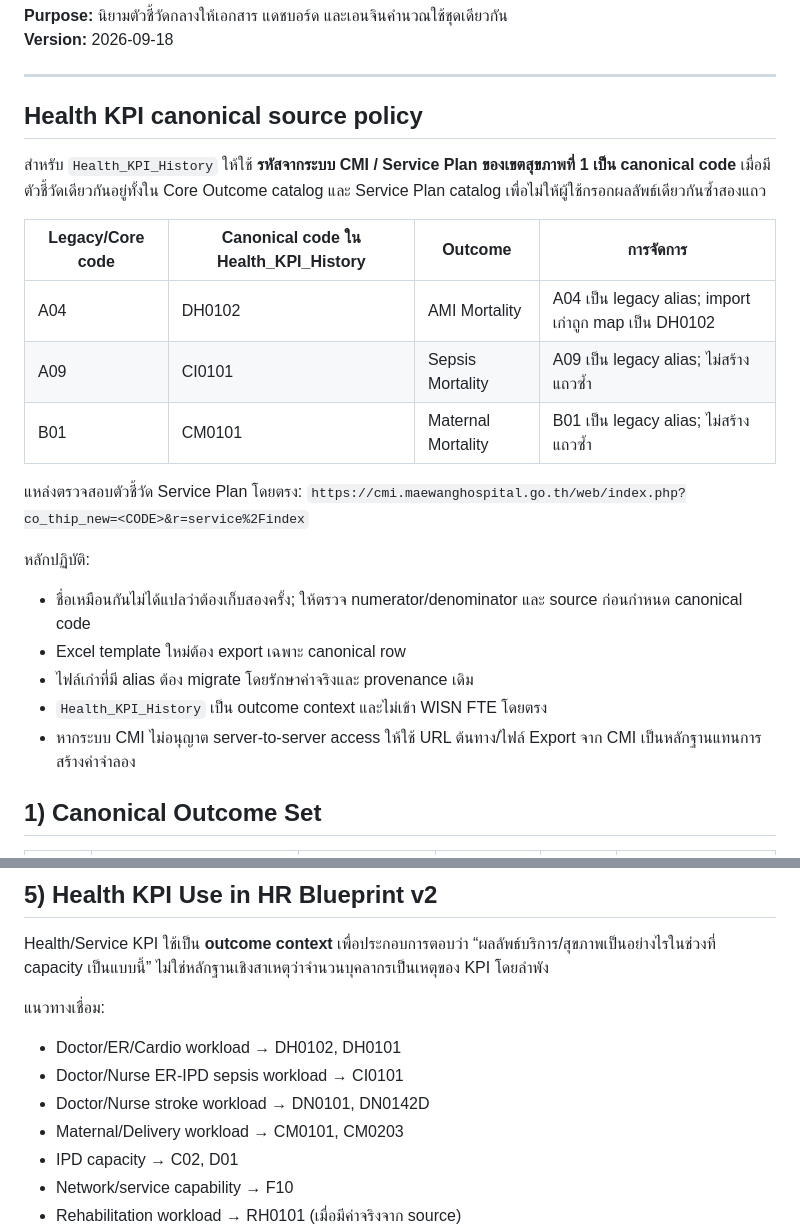
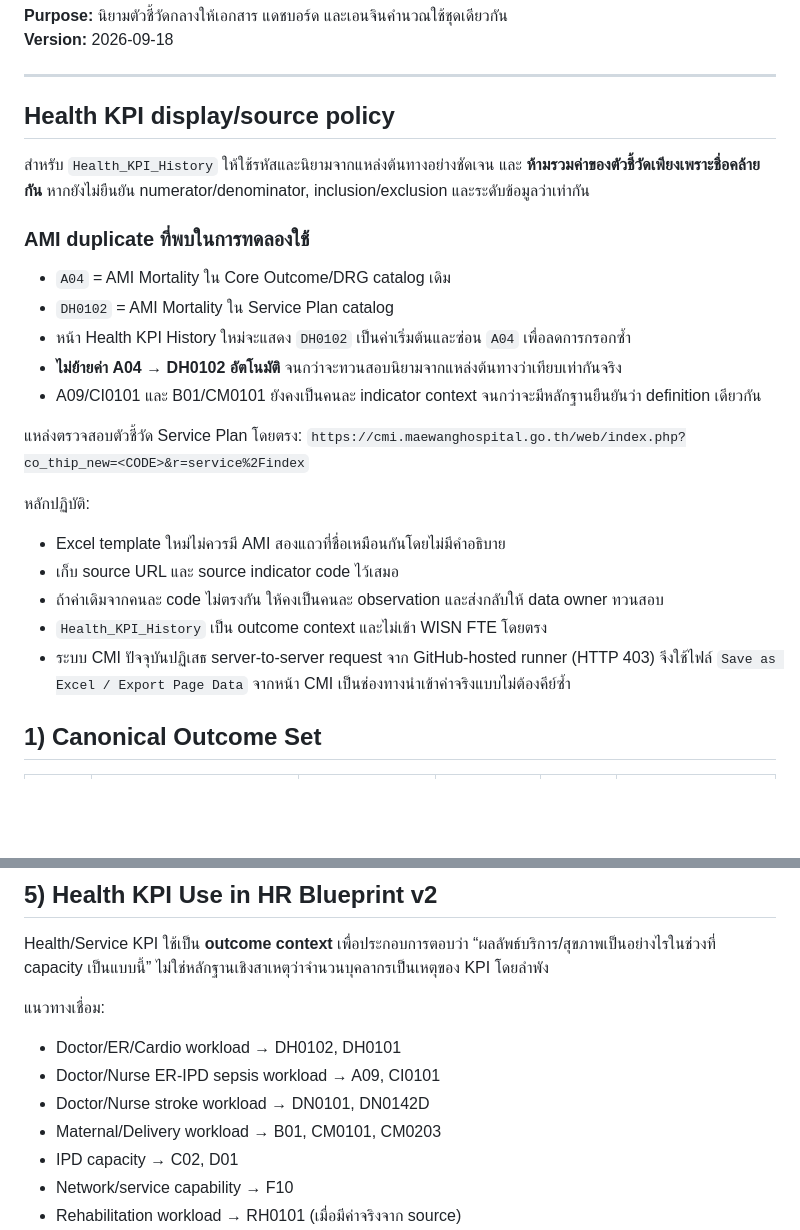
Before and after one commit to kongsak4807017/NCO_model, a Markdown page: NCO_INDICATOR_STANDARD.md, 2 parts joined by grey strips. Drawn GitHub-style; blank space fills up the shorter version.

Commit message:
Refine KPI duplicate policy to avoid unsafe definition merging

```diff
--- a/NCO_INDICATOR_STANDARD.md
+++ b/NCO_INDICATOR_STANDARD.md
@@ -5,25 +5,28 @@
 ---
 
 
-## Health KPI canonical source policy
+## Health KPI display/source policy
 
-สำหรับ `Health_KPI_History` ให้ใช้ **รหัสจากระบบ CMI / Service Plan ของเขตสุขภาพที่ 1 เป็น canonical code** เมื่อมีตัวชี้วัดเดียวกันอยู่ทั้งใน Core Outcome catalog และ Service Plan catalog เพื่อไม่ให้ผู้ใช้กรอกผลลัพธ์เดียวกันซ้ำสองแถว
+สำหรับ `Health_KPI_History` ให้ใช้รหัสและนิยามจากแหล่งต้นทางอย่างชัดเจน และ **ห้ามรวมค่าของตัวชี้วัดเพียงเพราะชื่อคล้ายกัน** หากยังไม่ยืนยัน numerator/denominator, inclusion/exclusion และระดับข้อมูลว่าเท่ากัน
 
-| Legacy/Core code | Canonical code ใน Health_KPI_History | Outcome | การจัดการ |
-|---|---|---|---|
-| A04 | DH0102 | AMI Mortality | A04 เป็น legacy alias; import เก่าถูก map เป็น DH0102 |
-| A09 | CI0101 | Sepsis Mortality | A09 เป็น legacy alias; ไม่สร้างแถวซ้ำ |
-| B01 | CM0101 | Maternal Mortality | B01 เป็น legacy alias; ไม่สร้างแถวซ้ำ |
+### AMI duplicate ที่พบในการทดลองใช้
+
+- `A04` = AMI Mortality ใน Core Outcome/DRG catalog เดิม
+- `DH0102` = AMI Mortality ใน Service Plan catalog
+- หน้า Health KPI History ใหม่จะแสดง `DH0102` เป็นค่าเริ่มต้นและซ่อน `A04` เพื่อลดการกรอกซ้ำ
+- **ไม่ย้ายค่า A04 → DH0102 อัตโนมัติ** จนกว่าจะทวนสอบนิยามจากแหล่งต้นทางว่าเทียบเท่ากันจริง
+- A09/CI0101 และ B01/CM0101 ยังคงเป็นคนละ indicator context จนกว่าจะมีหลักฐานยืนยันว่า definition เดียวกัน
 
 แหล่งตรวจสอบตัวชี้วัด Service Plan โดยตรง:
 `https://cmi.maewanghospital.go.th/web/index.php?co_thip_new=<CODE>&r=service%2Findex`
 
 หลักปฏิบัติ:
-- ชื่อเหมือนกันไม่ได้แปลว่าต้องเก็บสองครั้ง; ให้ตรวจ numerator/denominator และ source ก่อนกำหนด canonical code
-- Excel template ใหม่ต้อง export เฉพาะ canonical row
-- ไฟล์เก่าที่มี alias ต้อง migrate โดยรักษาค่าจริงและ provenance เดิม
+- Excel template ใหม่ไม่ควรมี AMI สองแถวที่ชื่อเหมือนกันโดยไม่มีคำอธิบาย
+- เก็บ source URL และ source indicator code ไว้เสมอ
+- ถ้าค่าเดิมจากคนละ code ไม่ตรงกัน ให้คงเป็นคนละ observation และส่งกลับให้ data owner ทวนสอบ
 - `Health_KPI_History` เป็น outcome context และไม่เข้า WISN FTE โดยตรง
-- หากระบบ CMI ไม่อนุญาต server-to-server access ให้ใช้ URL ต้นทาง/ไฟล์ Export จาก CMI เป็นหลักฐานแทนการสร้างค่าจำลอง
+- ระบบ CMI ปัจจุบันปฏิเสธ server-to-server request จาก GitHub-hosted runner (HTTP 403) จึงใช้ไฟล์ `Save as Excel / Export Page Data` จากหน้า CMI เป็นช่องทางนำเข้าค่าจริงแบบไม่ต้องคีย์ซ้ำ
+
 
 ## 1) Canonical Outcome Set
 | Code | Name | Direction | Threshold | Unit | Role in NCO |
@@ -95,9 +98,9 @@ Health/Service KPI ใช้เป็น **outcome context** เพื่อป
 
 แนวทางเชื่อม:
 - Doctor/ER/Cardio workload → DH0102, DH0101
-- Doctor/Nurse ER-IPD sepsis workload → CI0101
+- Doctor/Nurse ER-IPD sepsis workload → A09, CI0101
 - Doctor/Nurse stroke workload → DN0101, DN0142D
-- Maternal/Delivery workload → CM0101, CM0203
+- Maternal/Delivery workload → B01, CM0101, CM0203
 - IPD capacity → C02, D01
 - Network/service capability → F10
 - Rehabilitation workload → RH0101 (เมื่อมีค่าจริงจาก source)
```
